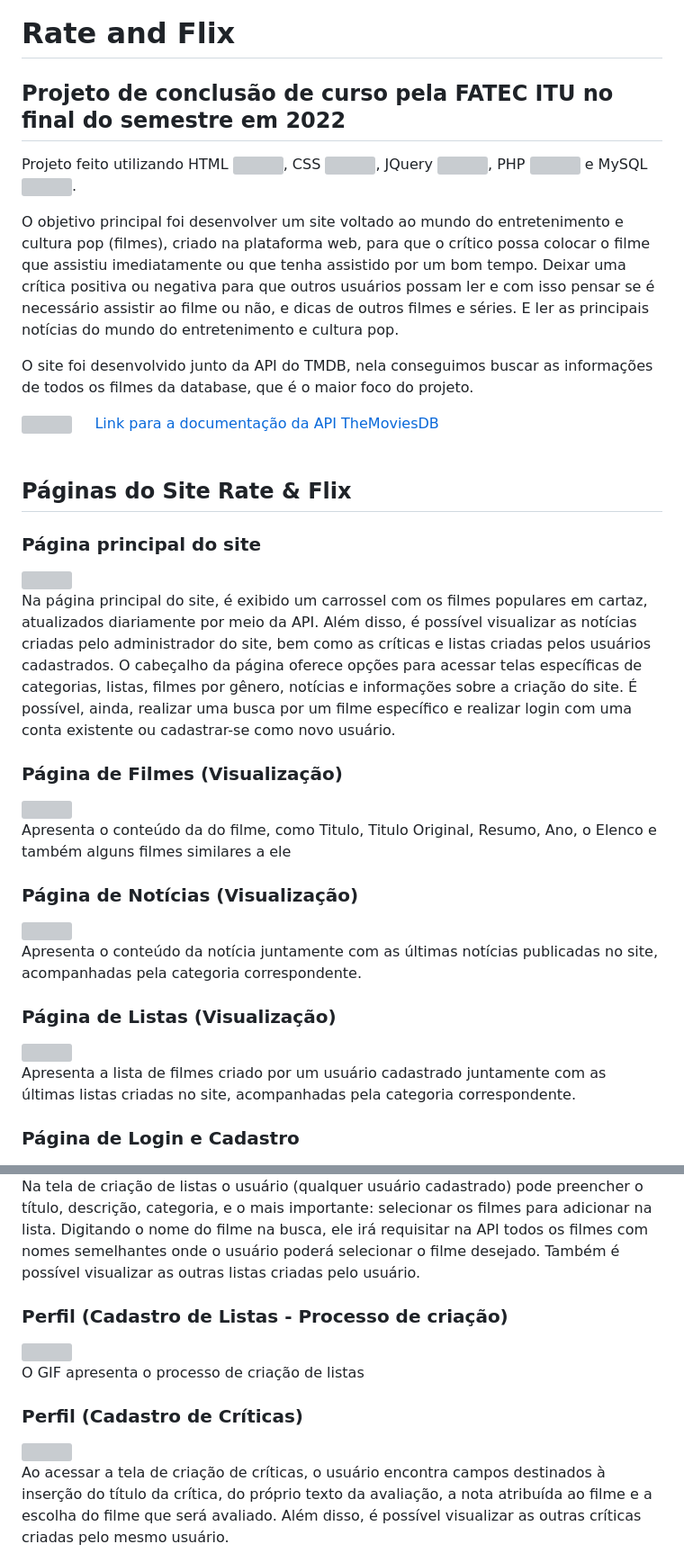
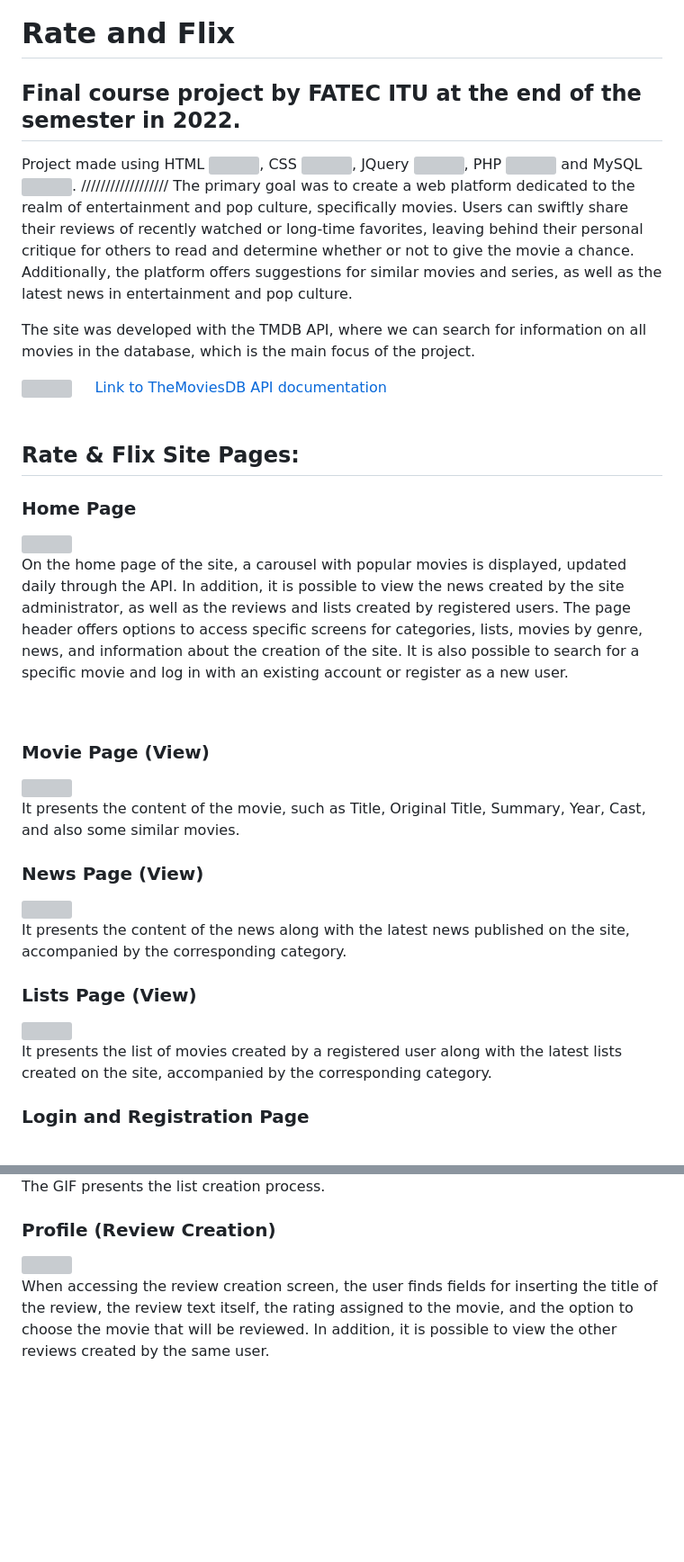
Before and after one commit to ViniciusPirees/RateAndFlix, a Markdown page: README-EN.md, 2 parts joined by grey strips. Shown: that part at 90% size. Drawn GitHub-style; blank space fills up the shorter version; grey boxes are pictures that could not be loaded.

```diff
--- a/README-EN.md
+++ b/README-EN.md
@@ -1,41 +1,42 @@
 # Rate and Flix
-<h2>Projeto de conclusão de curso pela FATEC ITU no final do semestre em 2022</h2>
+<h2>Final course project by FATEC ITU at the end of the semester in 2022.</h2>
 
-Projeto feito utilizando HTML <img align="center" width='20' src="https://cdn.jsdelivr.net/gh/devicons/devicon/icons/html5/html5-original.svg">, CSS <img align="center" width='20' src="https://cdn.jsdelivr.net/gh/devicons/devicon/icons/css3/css3-original.svg">, JQuery   <img align="center" width='20' src="https://cdn.jsdelivr.net/gh/devicons/devicon/icons/jquery/jquery-original.svg">, PHP <img align="center" width='20' src="https://cdn.jsdelivr.net/gh/devicons/devicon/icons/php/php-original.svg"> e MySQL <img align="center" width='20' src="https://cdn.jsdelivr.net/gh/devicons/devicon/icons/mysql/mysql-original.svg">.
+Project made using HTML <img align="center" width='20' src="https://cdn.jsdelivr.net/gh/devicons/devicon/icons/html5/html5-original.svg">, CSS <img align="center" width='20' src="https://cdn.jsdelivr.net/gh/devicons/devicon/icons/css3/css3-original.svg">, JQuery   <img align="center" width='20' src="https://cdn.jsdelivr.net/gh/devicons/devicon/icons/jquery/jquery-original.svg">, PHP <img align="center" width='20' src="https://cdn.jsdelivr.net/gh/devicons/devicon/icons/php/php-original.svg"> and MySQL <img align="center" width='20' src="https://cdn.jsdelivr.net/gh/devicons/devicon/icons/mysql/mysql-original.svg">.
+//////////////////
+The primary goal was to create a web platform dedicated to the realm of entertainment and pop culture, specifically movies. Users can swiftly share their reviews of recently watched or long-time favorites, leaving behind their personal critique for others to read and determine whether or not to give the movie a chance. Additionally, the platform offers suggestions for similar movies and series, as well as the latest news in entertainment and pop culture.
 
-O objetivo principal foi desenvolver um site voltado ao mundo do entretenimento e cultura pop (filmes), criado na plataforma web, para que o crítico possa colocar o filme que assistiu imediatamente ou que tenha assistido por um bom tempo. Deixar uma crítica positiva ou negativa para que outros usuários possam ler e com isso pensar se é necessário assistir ao filme ou não, e dicas de outros filmes e séries. E ler as principais notícias do mundo do entretenimento e cultura pop.
-
-O site foi desenvolvido junto da API do TMDB, nela conseguimos buscar as informações de todos os filmes da database, que é o maior foco do projeto.
+The site was developed with the TMDB API, where we can search for information on all movies in the database, which is the main focus of the project.
 <div style="display: inline-block">
 <img align="center" width='90' src="https://www.themoviedb.org/assets/2/v4/logos/v2/blue_square_2-d537fb228cf3ded904ef09b136fe3fec72548ebc1fea3fbbd1ad9e36364db38b.svg">
-<a href="https://developers.themoviedb.org/3/getting-started/introduction">&nbsp&nbsp&nbsp Link para a documentação da API TheMoviesDB</a>
+<a href="https://developers.themoviedb.org/3/getting-started/introduction">&nbsp&nbsp&nbsp Link to TheMoviesDB API documentation</a>
 </div>
 <br>
-<h2>Páginas do Site Rate & Flix</h2>
-<h3>Página principal do site</h3>
+<h2>Rate & Flix Site Pages:</h2>
+<h3>Home Page</h3>
 <img src="https://github.com/ViniciusPirees/RateAndFlix/blob/main/gifs/telaprincipal.gif" width="580" height="300"/>
 <br>
-Na página principal do site, é exibido um carrossel com os filmes populares em cartaz, atualizados diariamente por meio da API. Além disso, é possível visualizar as notícias criadas pelo administrador do site, bem como as críticas e listas criadas pelos usuários cadastrados. O cabeçalho da página oferece opções para acessar telas específicas de categorias, listas, filmes por gênero, notícias e informações sobre a criação do site. É possível, ainda, realizar uma busca por um filme específico e realizar login com uma conta existente ou cadastrar-se como novo usuário.
+
+On the home page of the site, a carousel with popular movies is displayed, updated daily through the API. In addition, it is possible to view the news created by the site administrator, as well as the reviews and lists created by registered users. The page header offers options to access specific screens for categories, lists, movies by genre, news, and information about the creation of the site. It is also possible to search for a specific movie and log in with an existing account or register as a new user.
 
 <br>
-<h3>Página de Filmes (Visualização)</h3>
+<h3>Movie Page (View)</h3>
 <img src="https://github.com/ViniciusPirees/RateAndFlix/blob/main/gifs/filmes.gif" width="580" height="300"/>
 <br>
-Apresenta o conteúdo da do filme, como Titulo, Titulo Original, Resumo, Ano, o Elenco e também alguns filmes similares a ele
+It presents the content of the movie, such as Title, Original Title, Summary, Year, Cast, and also some similar movies.
 
 <br>
-<h3>Página de Notícias (Visualização)</h3>
+<h3>News Page (View)</h3>
 <img src="https://github.com/ViniciusPirees/RateAndFlix/blob/main/gifs/noticia.gif" width="580" height="300"/>
 <br>
-Apresenta o conteúdo da notícia juntamente com as últimas notícias publicadas no site, acompanhadas pela categoria correspondente.
+It presents the content of the news along with the latest news published on the site, accompanied by the corresponding category.
 
 <br>
-<h3>Página de Listas (Visualização)</h3>
+<h3>Lists Page (View)</h3>
 <img src="https://github.com/ViniciusPirees/RateAndFlix/blob/main/gifs/lista.gif" width="580" height="300"/>
 <br>
-Apresenta a lista de filmes criado por um usuário cadastrado juntamente com as últimas listas criadas no site, acompanhadas pela categoria correspondente.
+It presents the list of movies created by a registered user along with the latest lists created on the site, accompanied by the corresponding category.
 
-<h3>Página de Login e Cadastro</h3>
+<h3>Login and Registration Page</h3>
 <div style:"display= inline-block">
 <img src="https://github.com/ViniciusPirees/RateAndFlix/blob/main/gifs/login.jpg" width="490" height="300"/> &nbsp&nbsp&nbsp
 <img src="https://github.com/ViniciusPirees/RateAndFlix/blob/main/gifs/cadastro.jpg" width="490" height="300"/>
@@ -61,14 +62,8 @@ A tela de criação de notícias apresenta campos para inserção do título, te
 <br>
-Na tela de criação de listas o usuário (qualquer usuário cadastrado) pode preencher o título, descrição, categoria, e o mais importante: selecionar os filmes para adicionar na lista. Digitando o nome do filme na busca, ele irá requisitar na API todos os filmes com nomes semelhantes onde o usuário poderá selecionar o filme desejado. Também é possível visualizar as outras listas criadas pelo usuário.
+The GIF presents the list creation process.
 
 <br>
-<h3>Perfil (Cadastro de Listas - Processo de criação)</h3>
-<img src="https://github.com/ViniciusPirees/RateAndFlix/blob/main/gifs/listaperfileditar.gif" width="580" height="300"/>
-<br>
-O GIF apresenta o processo de criação de listas
-
-<br>
-<h3>Perfil (Cadastro de Críticas)</h3>
+<h3>Profile (Review Creation)</h3>
 <img src="https://github.com/ViniciusPirees/RateAndFlix/blob/main/gifs/criticas.gif" width="580" height="300"/>
 <br>
-Ao acessar a tela de criação de críticas, o usuário encontra campos destinados à inserção do título da crítica, do próprio texto da avaliação, a nota atribuída ao filme e a escolha do filme que será avaliado. Além disso, é possível visualizar as outras críticas criadas pelo mesmo usuário.
+When accessing the review creation screen, the user finds fields for inserting the title of the review, the review text itself, the rating assigned to the movie, and the option to choose the movie that will be reviewed. In addition, it is possible to view the other reviews created by the same user.
```
Also changed, not shown: other parts of README-EN.md (+7 -7 lines).
